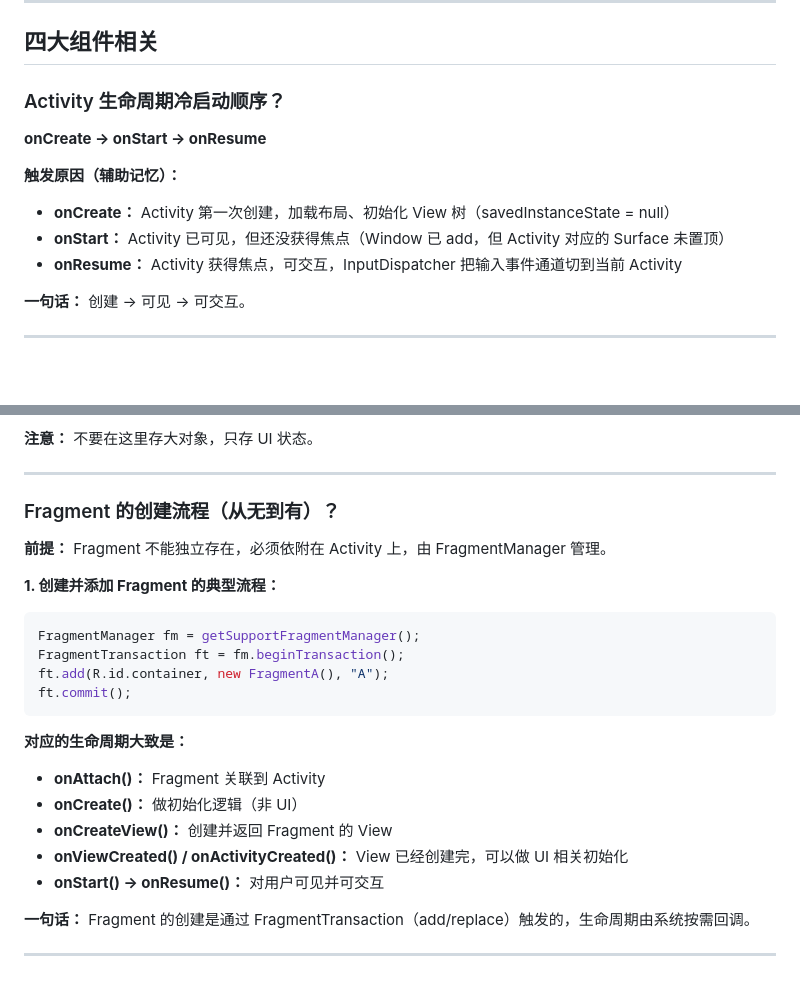
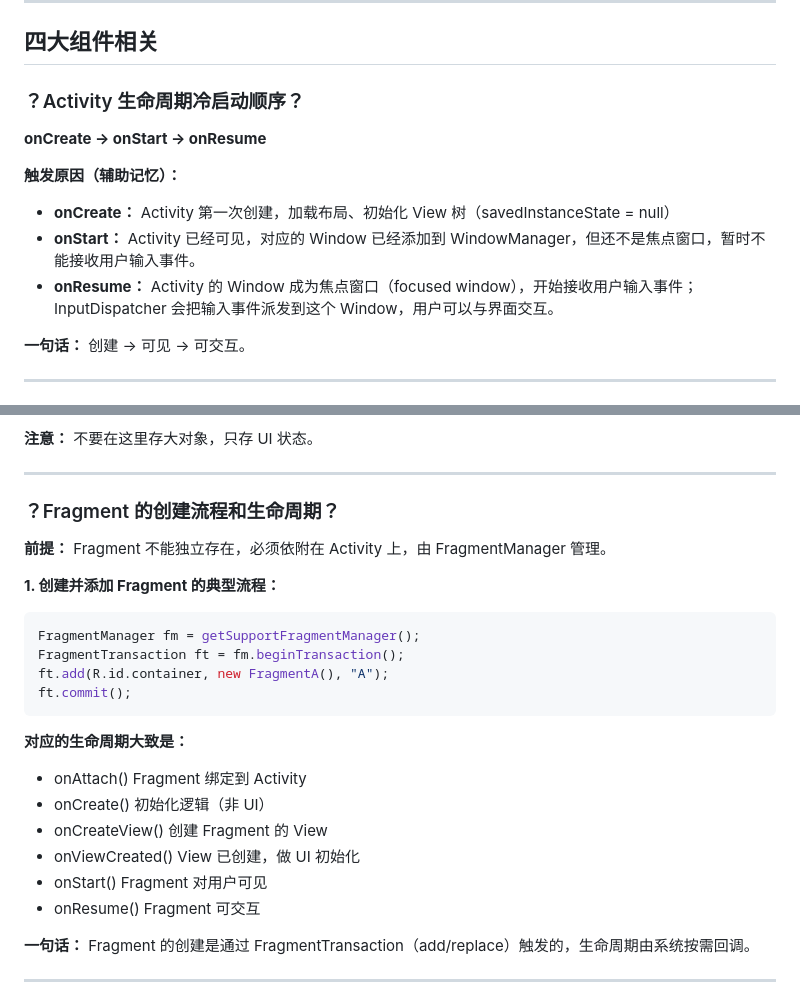
Before and after one commit to helloaiden0305/LearningFiles, a Markdown page: about_android.md, 2 parts joined by grey strips. GitHub-like rendering; blank space fills up the shorter version.

```diff
--- a/about_android.md
+++ b/about_android.md
@@ -26,15 +26,15 @@ Android 打包生成的是 APK 文件，本质是一个 zip 压缩包，里面
 
 ## 四大组件相关
 
-### Activity 生命周期冷启动顺序？
+### ？Activity 生命周期冷启动顺序？
 
 **onCreate → onStart → onResume**
 
 **触发原因（辅助记忆）：**
 
 - **onCreate：** Activity 第一次创建，加载布局、初始化 View 树（savedInstanceState = null）
-- **onStart：** Activity 已可见，但还没获得焦点（Window 已 add，但 Activity 对应的 Surface 未置顶）
-- **onResume：** Activity 获得焦点，可交互，InputDispatcher 把输入事件通道切到当前 Activity
+- **onStart：** Activity 已经可见，对应的 Window 已经添加到 WindowManager，但还不是焦点窗口，暂时不能接收用户输入事件。
+- **onResume：** Activity 的 Window 成为焦点窗口（focused window），开始接收用户输入事件；InputDispatcher 会把输入事件派发到这个 Window，用户可以与界面交互。
 
 **一句话：** 创建 → 可见 → 可交互。
 
@@ -205,7 +205,7 @@ API 27 及之前：onSaveInstanceState() 会在 onPause() 之后调用。但这
 
 ---
 
-### Fragment 的创建流程（从无到有）？
+### ？Fragment 的创建流程和生命周期？
 
 **前提：** Fragment 不能独立存在，必须依附在 Activity 上，由 FragmentManager 管理。
 
@@ -220,11 +220,12 @@ ft.commit();
 
 **对应的生命周期大致是：**
 
-- **onAttach()：** Fragment 关联到 Activity
-- **onCreate()：** 做初始化逻辑（非 UI）
-- **onCreateView()：** 创建并返回 Fragment 的 View
-- **onViewCreated() / onActivityCreated()：** View 已经创建完，可以做 UI 相关初始化
-- **onStart() → onResume()：** 对用户可见并可交互
+- onAttach()      Fragment 绑定到 Activity
+- onCreate()      初始化逻辑（非 UI）
+- onCreateView()  创建 Fragment 的 View
+- onViewCreated() View 已创建，做 UI 初始化
+- onStart()       Fragment 对用户可见
+- onResume()      Fragment 可交互
 
 **一句话：** Fragment 的创建是通过 FragmentTransaction（add/replace）触发的，生命周期由系统按需回调。
 
```
